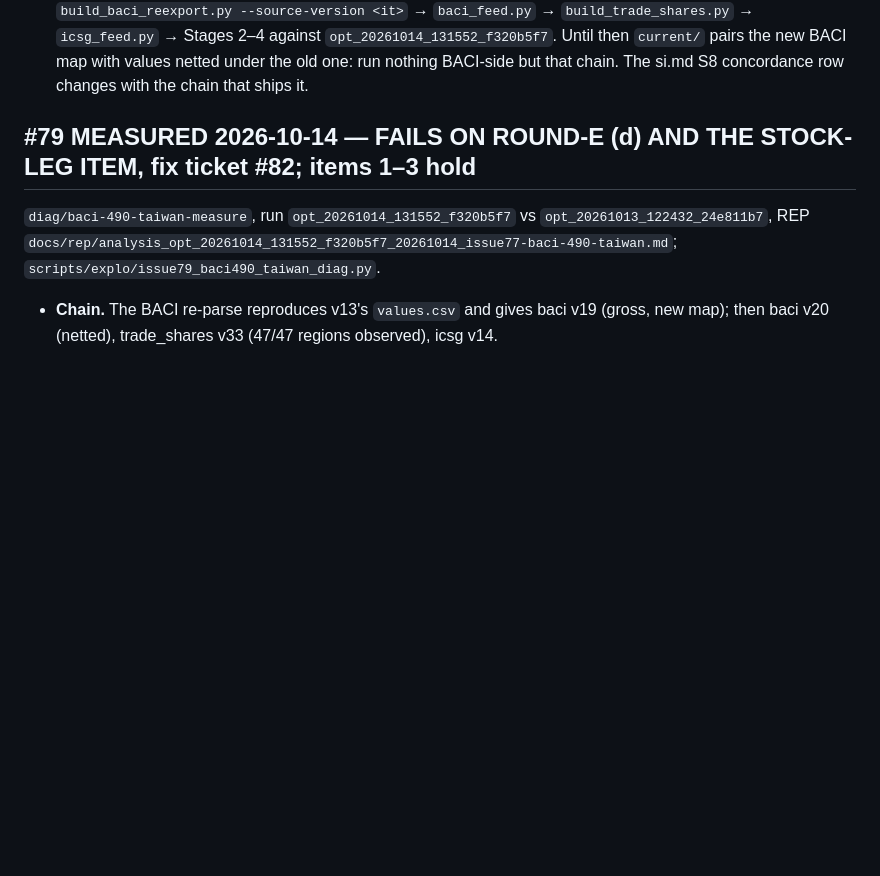
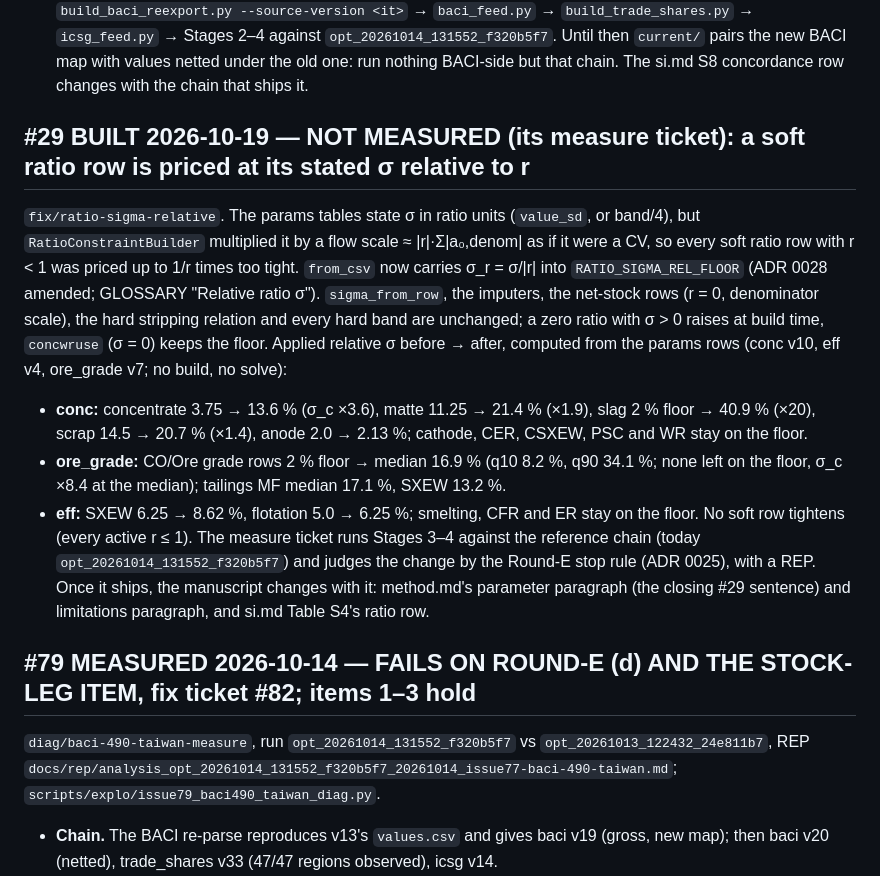
Before and after one commit to florihu/pySUTO, a Markdown page: TODO.md, the part around the change. Drawn GitHub-style; blank space fills up the shorter version.

```diff
--- a/TODO.md
+++ b/TODO.md
@@ -145,6 +145,26 @@ Results still read the W.1 chain, as they have since Round X.t:** pending.
   `icsg_feed.py` → Stages 2–4 against `opt_20261014_131552_f320b5f7`. Until then `current/` pairs the new
   BACI map with values netted under the old one: run nothing BACI-side but that chain. The si.md S8
   concordance row changes with the chain that ships it.
+## #29 BUILT 2026-10-19 — NOT MEASURED (its measure ticket): a soft ratio row is priced at its stated σ relative to r
+
+`fix/ratio-sigma-relative`. The params tables state σ in ratio units (`value_sd`, or band/4), but
+`RatioConstraintBuilder` multiplied it by a flow scale ≈ |r|·Σ|a₀,denom| as if it were a CV, so every
+soft ratio row with r < 1 was priced up to 1/r times too tight. `from_csv` now carries σ_r = σ/|r|
+into `RATIO_SIGMA_REL_FLOOR` (ADR 0028 amended; GLOSSARY "Relative ratio σ"). `sigma_from_row`, the
+imputers, the net-stock rows (r = 0, denominator scale), the hard stripping relation and every hard
+band are unchanged; a zero ratio with σ > 0 raises at build time, `concwruse` (σ = 0) keeps the floor.
+Applied relative σ before → after, computed from the params rows (conc v10, eff v4, ore_grade v7; no
+build, no solve):
+- **conc:** concentrate 3.75 → 13.6 % (σ_c ×3.6), matte 11.25 → 21.4 % (×1.9), slag 2 % floor →
+  40.9 % (×20), scrap 14.5 → 20.7 % (×1.4), anode 2.0 → 2.13 %; cathode, CER, CSXEW, PSC and WR stay
+  on the floor.
+- **ore_grade:** CO/Ore grade rows 2 % floor → median 16.9 % (q10 8.2 %, q90 34.1 %; none left on the
+  floor, σ_c ×8.4 at the median); tailings MF median 17.1 %, SXEW 13.2 %.
+- **eff:** SXEW 6.25 → 8.62 %, flotation 5.0 → 6.25 %; smelting, CFR and ER stay on the floor.
+No soft row tightens (every active r ≤ 1). The measure ticket runs Stages 3–4 against the reference
+chain (today `opt_20261014_131552_f320b5f7`) and judges the change by the Round-E stop rule (ADR
+0025), with a REP. Once it ships, the manuscript changes with it: method.md's parameter paragraph
+(the closing #29 sentence) and limitations paragraph, and si.md Table S4's ratio row.
 
 ## #79 MEASURED 2026-10-14 — FAILS ON ROUND-E (d) AND THE STOCK-LEG ITEM, fix ticket #82; items 1–3 hold
 
```
Also changed, not shown: GLOSSARY.md (+8 -0 lines), docs/adr/0028-grade-sigma-is-stated-not-derived-from-the-band.md (+13 -0 lines).
